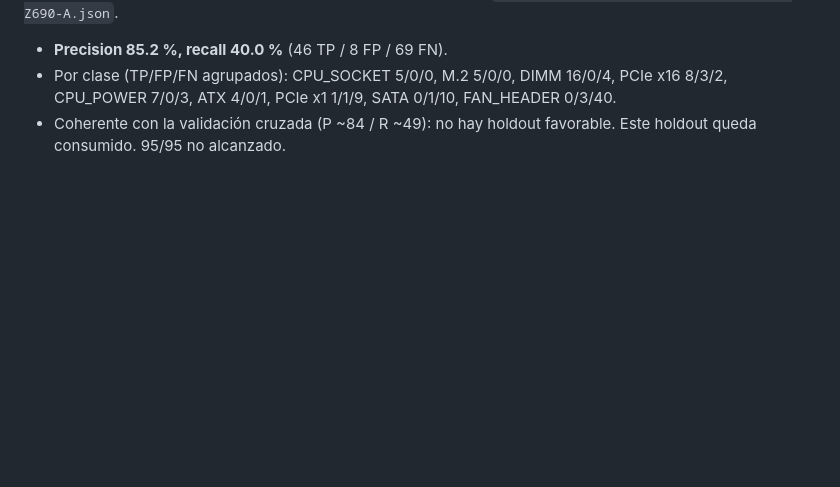
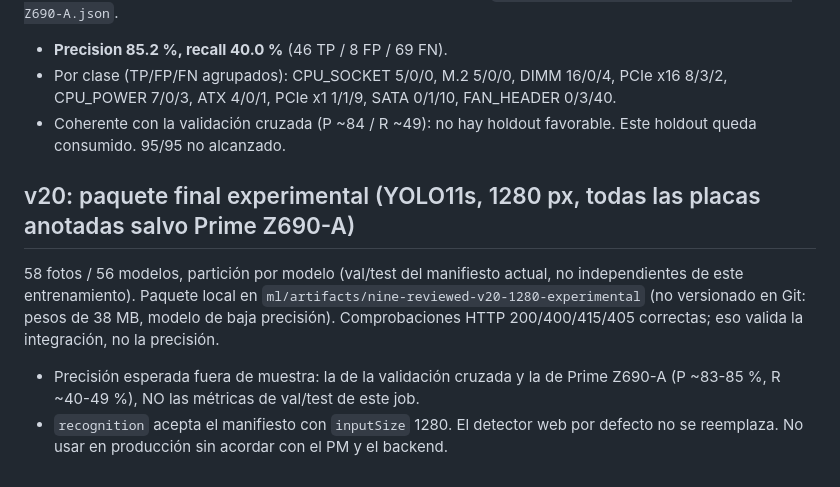
Before and after one commit to tomasgramajoDev/buildacademy, a Markdown page: ml/RESULTADO-V6.md, the part around the change. GitHub-like rendering; blank space fills up the shorter version.

Commit message:
Document the final experimental 1280 px detector package
Package stays local; expected out-of-sample accuracy is that of the cross-validation and the Prime Z690-A holdout.

Co-Authored-By: Claude Sonnet 5.5 <noreply@anthropic.com>

```diff
--- a/ml/RESULTADO-V6.md
+++ b/ml/RESULTADO-V6.md
@@ -136,3 +136,9 @@ Una sola vez, con los 5 modelos de los folds de la validación cruzada (ninguno
 - **Precision 85.2 %, recall 40.0 %** (46 TP / 8 FP / 69 FN).
 - Por clase (TP/FP/FN agrupados): CPU_SOCKET 5/0/0, M.2 5/0/0, DIMM 16/0/4, PCIe x16 8/3/2, CPU_POWER 7/0/3, ATX 4/0/1, PCIe x1 1/1/9, SATA 0/1/10, FAN_HEADER 0/3/40.
 - Coherente con la validación cruzada (P ~84 / R ~49): no hay holdout favorable. Este holdout queda consumido. 95/95 no alcanzado.
+
+## v20: paquete final experimental (YOLO11s, 1280 px, todas las placas anotadas salvo Prime Z690-A)
+
+58 fotos / 56 modelos, partición por modelo (val/test del manifiesto actual, no independientes de este entrenamiento). Paquete local en `ml/artifacts/nine-reviewed-v20-1280-experimental` (no versionado en Git: pesos de 38 MB, modelo de baja precisión). Comprobaciones HTTP 200/400/415/405 correctas; eso valida la integración, no la precisión.
+- Precisión esperada fuera de muestra: la de la validación cruzada y la de Prime Z690-A (P ~83-85 %, R ~40-49 %), NO las métricas de val/test de este job.
+- `recognition` acepta el manifiesto con `inputSize` 1280. El detector web por defecto no se reemplaza. No usar en producción sin acordar con el PM y el backend.
```
